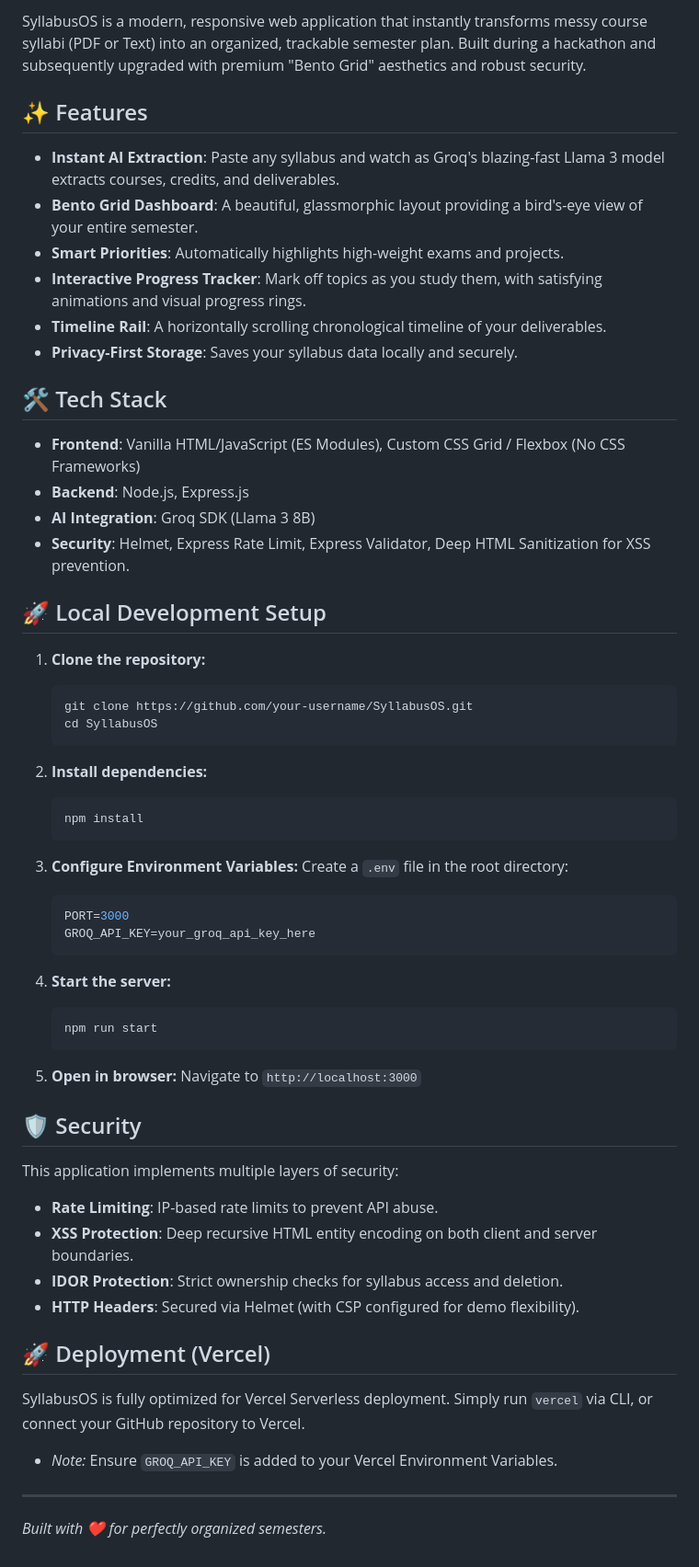
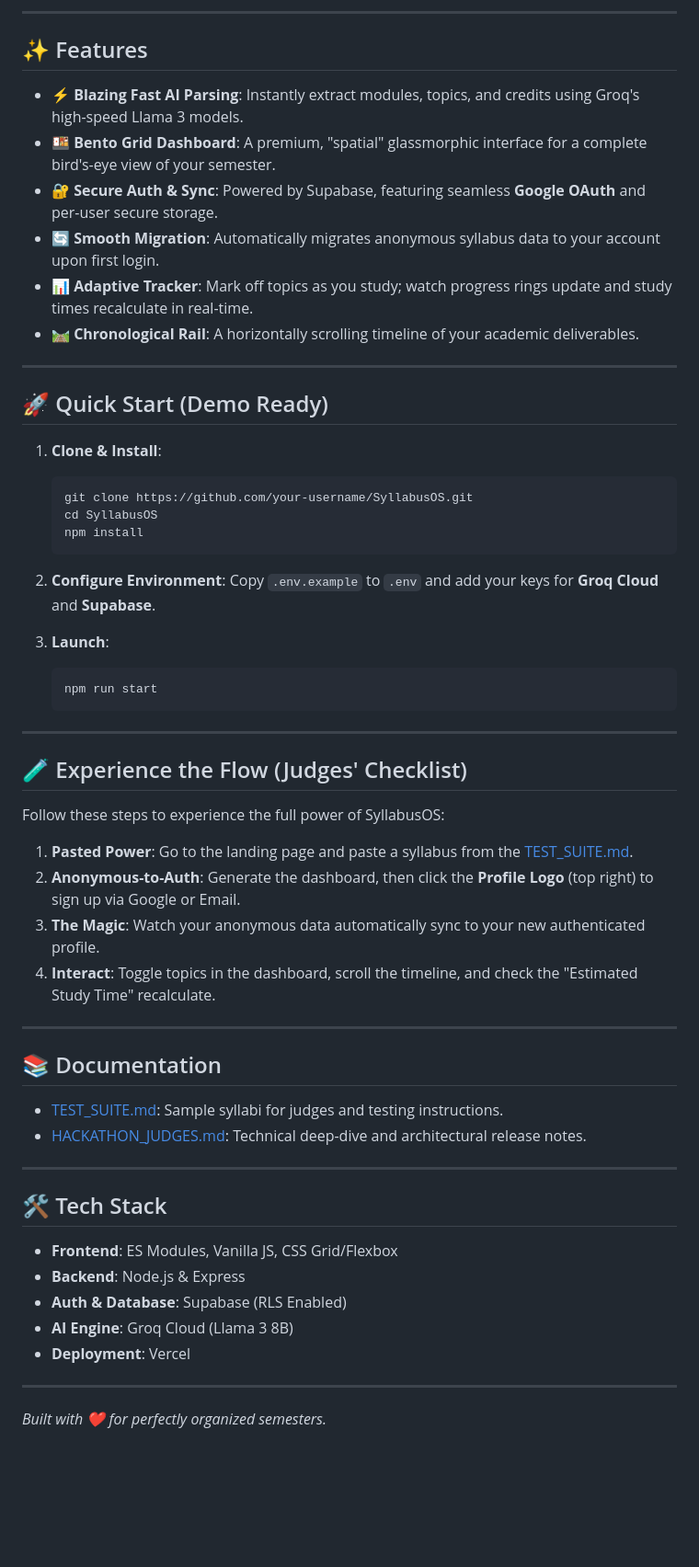
Before and after one commit to exinc-psharma/SyllabusOS.ver.1, a Markdown page: README.md, the part around one of its changes. Shown at 92% size. GitHub-like rendering; blank space fills up the shorter version.

Commit message:
\ docs: finalize hackathon submission documentation and visuals\

````diff
--- a/README.md
+++ b/README.md
@@ -6,69 +7,59 @@
 
-SyllabusOS is a modern, responsive web application that instantly transforms messy course syllabi (PDF or Text) into an organized, trackable semester plan. Built during a hackathon and subsequently upgraded with premium "Bento Grid" aesthetics and robust security.
+---
 
 ## ✨ Features
 
-- **Instant AI Extraction**: Paste any syllabus and watch as Groq's blazing-fast Llama 3 model extracts courses, credits, and deliverables.
-- **Bento Grid Dashboard**: A beautiful, glassmorphic layout providing a bird's-eye view of your entire semester.
-- **Smart Priorities**: Automatically highlights high-weight exams and projects.
-- **Interactive Progress Tracker**: Mark off topics as you study them, with satisfying animations and visual progress rings.
-- **Timeline Rail**: A horizontally scrolling chronological timeline of your deliverables.
-- **Privacy-First Storage**: Saves your syllabus data locally and securely.
+- **⚡ Blazing Fast AI Parsing**: Instantly extract modules, topics, and credits using Groq's high-speed Llama 3 models.
+- **🍱 Bento Grid Dashboard**: A premium, "spatial" glassmorphic interface for a complete bird's-eye view of your semester.
+- **🔐 Secure Auth & Sync**: Powered by Supabase, featuring seamless **Google OAuth** and per-user secure storage.
+- **🔄 Smooth Migration**: Automatically migrates anonymous syllabus data to your account upon first login.
+- **📊 Adaptive Tracker**: Mark off topics as you study; watch progress rings update and study times recalculate in real-time.
+- **🛤️ Chronological Rail**: A horizontally scrolling timeline of your academic deliverables.
 
-## 🛠️ Tech Stack
+---
 
-- **Frontend**: Vanilla HTML/JavaScript (ES Modules), Custom CSS Grid / Flexbox (No CSS Frameworks)
-- **Backend**: Node.js, Express.js
-- **AI Integration**: Groq SDK (Llama 3 8B)
-- **Security**: Helmet, Express Rate Limit, Express Validator, Deep HTML Sanitization for XSS prevention.
+## 🚀 Quick Start (Demo Ready)
 
-## 🚀 Local Development Setup
-
-1. **Clone the repository:**
-
+1. **Clone & Install**:
    ```bash
    git clone https://github.com/your-username/SyllabusOS.git
    cd SyllabusOS
-   ```
-
-2. **Install dependencies:**
-
-   ```bash
    npm install
    ```
 
-3. **Configure Environment Variables:**
-   Create a `.env` file in the root directory:
+2. **Configure Environment**:
+   Copy `.env.example` to `.env` and add your keys for **Groq Cloud** and **Supabase**.
 
-   ```env
-   PORT=3000
-   GROQ_API_KEY=your_groq_api_key_here
-   ```
-
-4. **Start the server:**
-
+3. **Launch**:
    ```bash
    npm run start
    ```
 
-5. **Open in browser:**
-   Navigate to `http://localhost:3000`
+---
 
-## 🛡️ Security
+## 🧪 Experience the Flow (Judges' Checklist)
 
-This application implements multiple layers of security:
+Follow these steps to experience the full power of SyllabusOS:
 
-- **Rate Limiting**: IP-based rate limits to prevent API abuse.
-- **XSS Protection**: Deep recursive HTML entity encoding on both client and server boundaries.
-- **IDOR Protection**: Strict ownership checks for syllabus access and deletion.
-- **HTTP Headers**: Secured via Helmet (with CSP configured for demo flexibility).
+1. **Pasted Power**: Go to the landing page and paste a syllabus from the [TEST_SUITE.md](TEST_SUITE.md).
+2. **Anonymous-to-Auth**: Generate the dashboard, then click the **Profile Logo** (top right) to sign up via Google or Email.
+3. **The Magic**: Watch your anonymous data automatically sync to your new authenticated profile.
+4. **Interact**: Toggle topics in the dashboard, scroll the timeline, and check the "Estimated Study Time" recalculate.
 
-## 🚀 Deployment (Vercel)
+---
 
-SyllabusOS is fully optimized for Vercel Serverless deployment.
-Simply run `vercel` via CLI, or connect your GitHub repository to Vercel.
+## 📚 Documentation
+- [TEST_SUITE.md](TEST_SUITE.md): Sample syllabi for judges and testing instructions.
+- [HACKATHON_JUDGES.md](HACKATHON_JUDGES.md): Technical deep-dive and architectural release notes.
 
-- _Note:_ Ensure `GROQ_API_KEY` is added to your Vercel Environment Variables.
+---
+
+## 🛠️ Tech Stack
+- **Frontend**: ES Modules, Vanilla JS, CSS Grid/Flexbox
+- **Backend**: Node.js & Express
+- **Auth & Database**: Supabase (RLS Enabled)
+- **AI Engine**: Groq Cloud (Llama 3 8B)
+- **Deployment**: Vercel
 
 ---
 
````
Also changed, not shown: other parts of README.md (+4 -3 lines), HACKATHON_JUDGES.md (added, +28 -0 lines), TEST_SUITE.md (added, +65 -0 lines), dashboard_preview.png (added), landing_preview.png (added), 1 other file.
